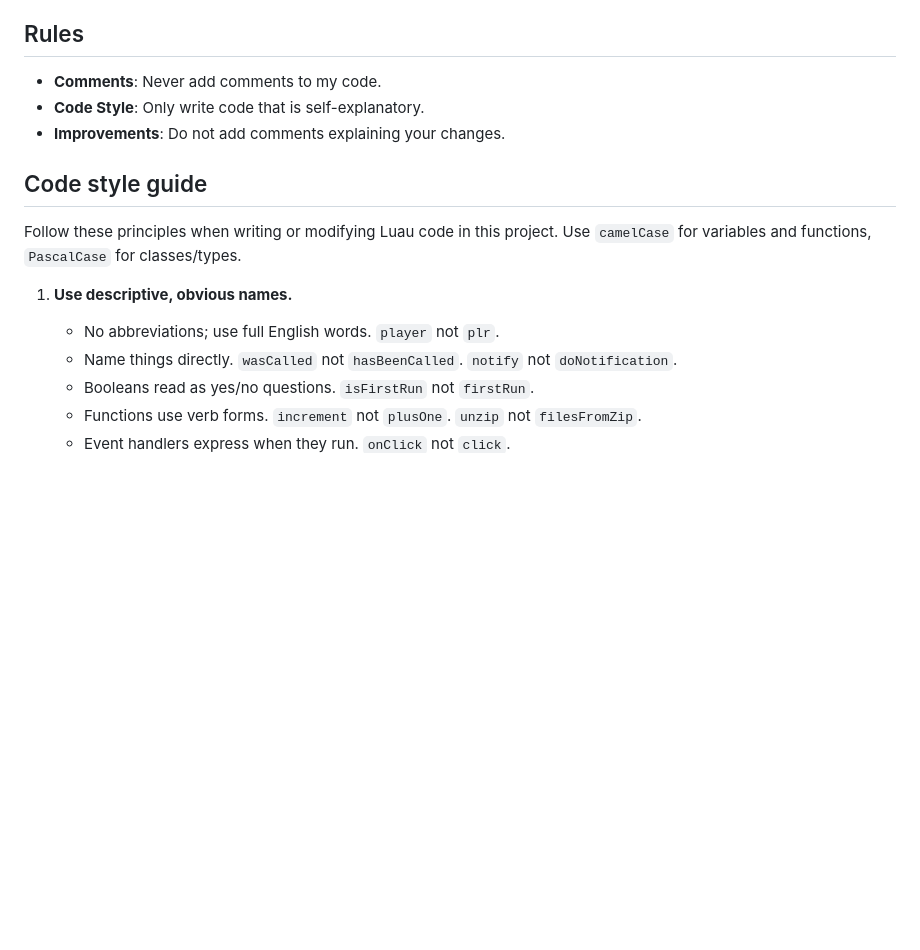
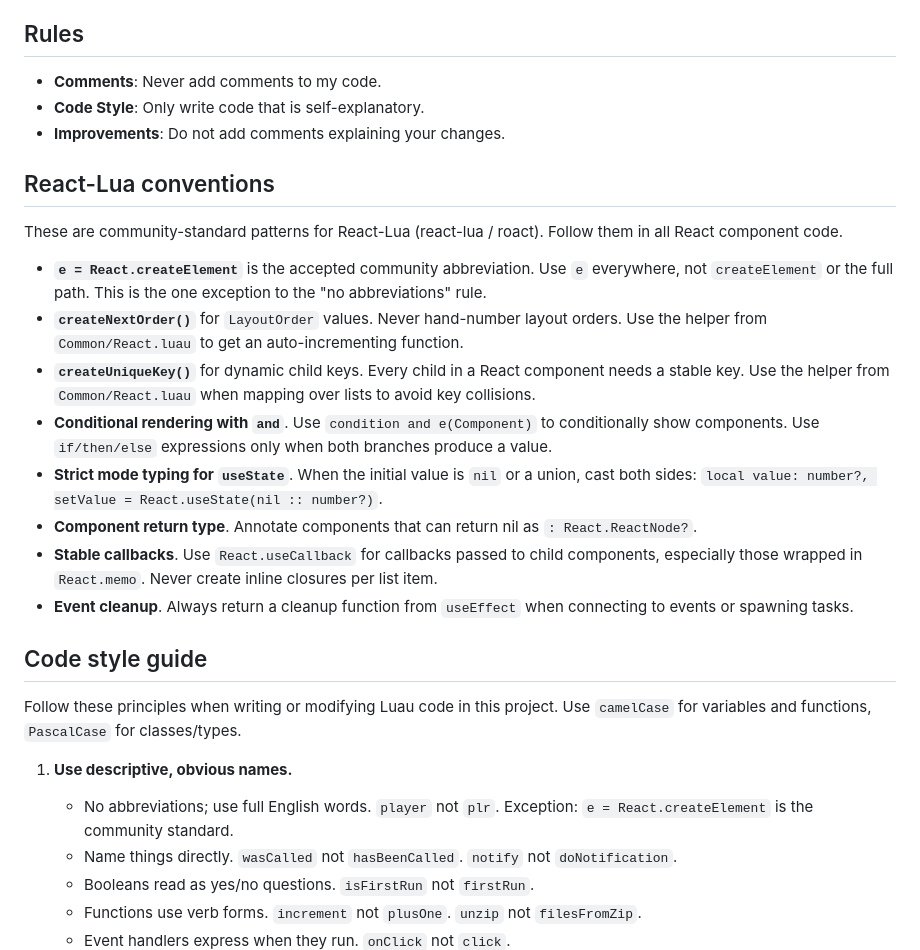
Before and after one commit to morgann1/studio-discover, a Markdown page: CLAUDE.md, the part around the change. Drawn GitHub-style; blank space fills up the shorter version.

Commit message:
docs(claude): add React-Lua community conventions

```diff
--- a/CLAUDE.md
+++ b/CLAUDE.md
@@ -7,12 +7,25 @@ This file provides guidance to Claude Code (claude.ai/code) when working with co
 - **Code Style**: Only write code that is self-explanatory.
 - **Improvements**: Do not add comments explaining your changes.
 
+## React-Lua conventions
+
+These are community-standard patterns for React-Lua (react-lua / roact). Follow them in all React component code.
+
+- **`e = React.createElement`** is the accepted community abbreviation. Use `e` everywhere, not `createElement` or the full path. This is the one exception to the "no abbreviations" rule.
+- **`createNextOrder()`** for `LayoutOrder` values. Never hand-number layout orders. Use the helper from `Common/React.luau` to get an auto-incrementing function.
+- **`createUniqueKey()`** for dynamic child keys. Every child in a React component needs a stable key. Use the helper from `Common/React.luau` when mapping over lists to avoid key collisions.
+- **Conditional rendering with `and`**. Use `condition and e(Component)` to conditionally show components. Use `if/then/else` expressions only when both branches produce a value.
+- **Strict mode typing for `useState`**. When the initial value is `nil` or a union, cast both sides: `local value: number?, setValue = React.useState(nil :: number?)`.
+- **Component return type**. Annotate components that can return nil as `: React.ReactNode?`.
+- **Stable callbacks**. Use `React.useCallback` for callbacks passed to child components, especially those wrapped in `React.memo`. Never create inline closures per list item.
+- **Event cleanup**. Always return a cleanup function from `useEffect` when connecting to events or spawning tasks.
+
 ## Code style guide
 
 Follow these principles when writing or modifying Luau code in this project. Use `camelCase` for variables and functions, `PascalCase` for classes/types.
 
 1. **Use descriptive, obvious names.**
-    - No abbreviations; use full English words. `player` not `plr`.
+    - No abbreviations; use full English words. `player` not `plr`. Exception: `e = React.createElement` is the community standard.
     - Name things directly. `wasCalled` not `hasBeenCalled`. `notify` not `doNotification`.
     - Booleans read as yes/no questions. `isFirstRun` not `firstRun`.
     - Functions use verb forms. `increment` not `plusOne`. `unzip` not `filesFromZip`.
```
